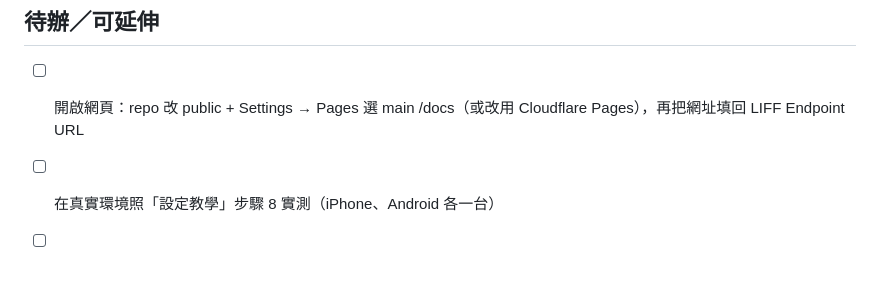
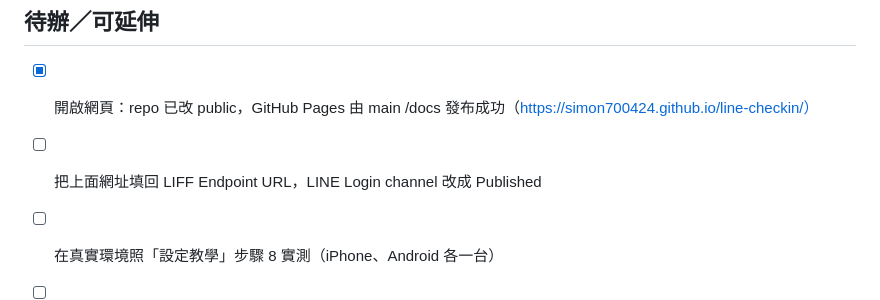
Before and after one commit to simon700424/line-checkin, a Markdown page: 備忘.md, the part around the change. Drawn GitHub-style; blank space fills up the shorter version.

Commit message:
備忘：GitHub Pages 已上線
Co-Authored-By: Claude Opus 5.5 <noreply@anthropic.com>
Claude-Session: https://claude.ai/code/session_01TgoStAv9eEKmuFijFZzNvg

```diff
--- a/備忘.md
+++ b/備忘.md
@@ -60,7 +60,8 @@
 
 ## 待辦／可延伸
 
-- [ ] 開啟網頁：repo 改 public + Settings → Pages 選 main /docs（或改用 Cloudflare Pages），再把網址填回 LIFF Endpoint URL
+- [x] 開啟網頁：repo 已改 public，GitHub Pages 由 main /docs 發布成功（https://simon700424.github.io/line-checkin/）
+- [ ] 把上面網址填回 LIFF Endpoint URL，LINE Login channel 改成 Published
 - [ ] 在真實環境照「設定教學」步驟 8 實測（iPhone、Android 各一台）
 - [ ] 家長同意書填入通知分鐘數與保存期限
 - [ ] （選配）教室動態 QR 碼，防止遠端假簽到
```
